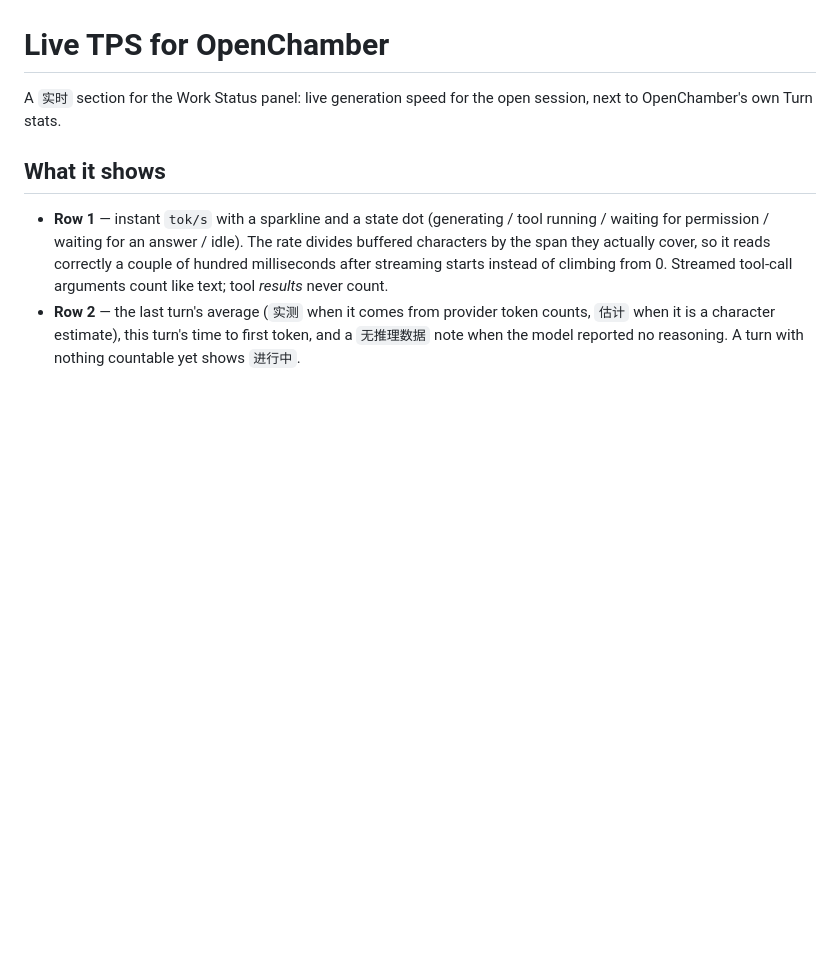
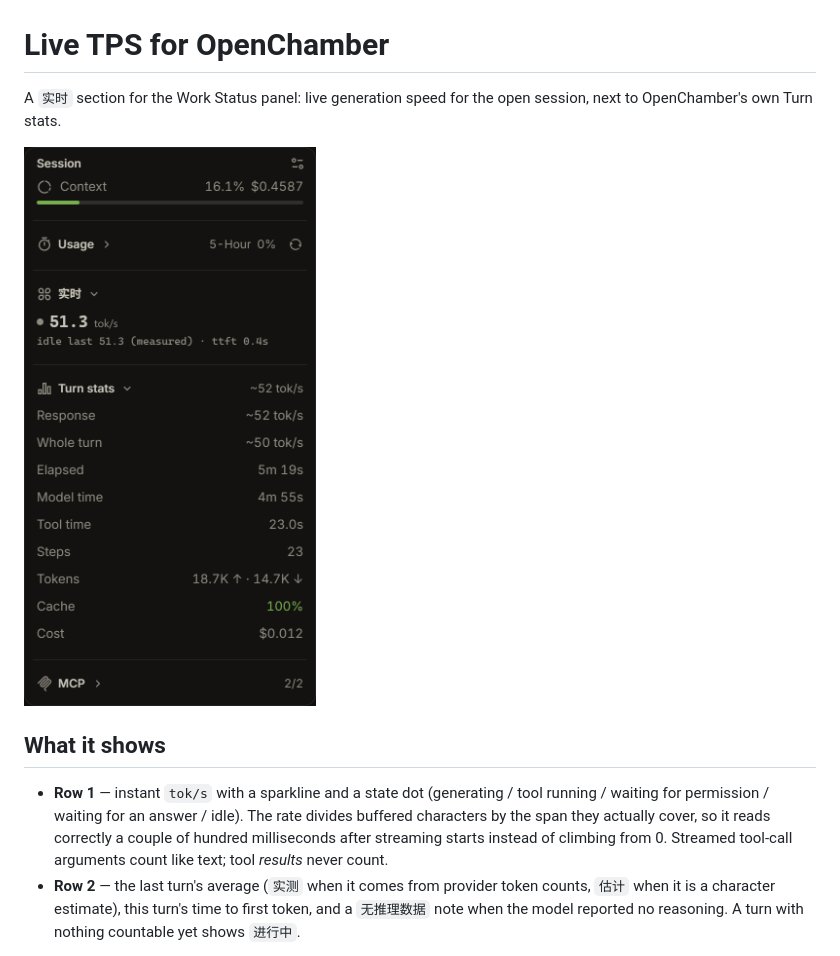
Before and after one commit to wwwzzzxxx/openchamber-live-tps, a Markdown page: README.md, the part around the change. Drawn GitHub-style; pictures changed too: docs/work-status.png (added); blank space fills up the shorter version.

Commit message:
Add Work Status panel screenshot to README

```diff
--- a/README.md
+++ b/README.md
@@ -2,6 +2,8 @@
 
 A `实时` section for the Work Status panel: live generation speed for the open
 session, next to OpenChamber's own Turn stats.
+
+![The Work Status panel with the 实时 section showing 51.3 tok/s above Turn stats](docs/work-status.png)
 
 ## What it shows
 
```
